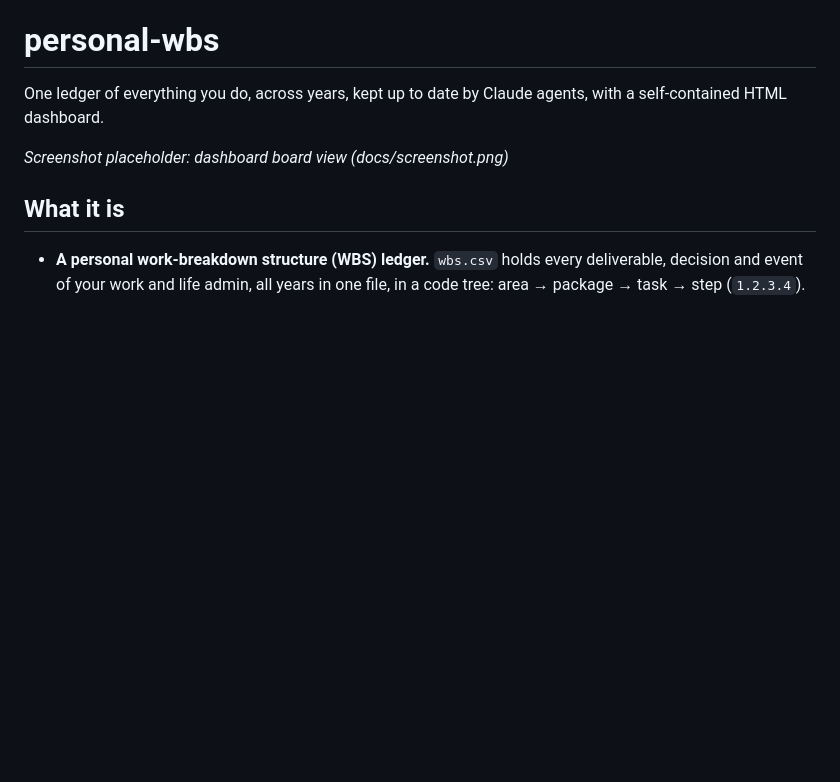
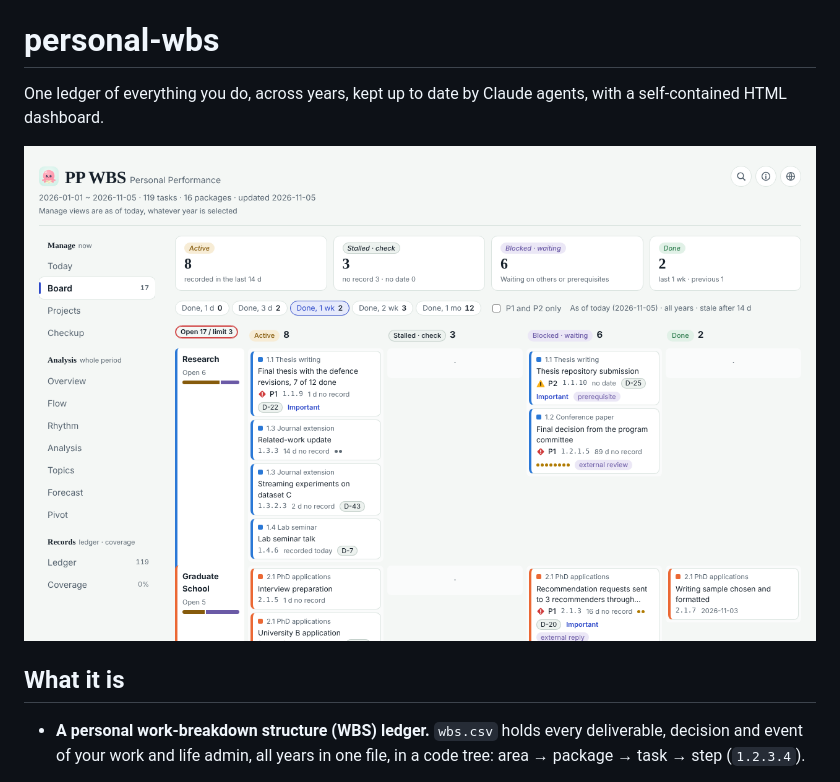
Before and after one commit to Jisung-Pacific/personal-wbs, a Markdown page: README.md, the part around the change. Rendered like a GitHub page; pictures changed too: docs/screenshot-board.en.png (added); blank space fills up the shorter version.

```diff
--- a/README.md
+++ b/README.md
@@ -4,7 +4,7 @@
 
 One ledger of everything you do, across years, kept up to date by Claude agents, with a self-contained HTML dashboard.
 
-_Screenshot placeholder: dashboard board view (docs/screenshot.png)_
+![Board view of the dashboard: the demo with the synthetic sample ledger](docs/screenshot-board.en.png)
 
 ## What it is
 
```
Also changed, not shown: README.ko.md (+1 -1 lines), README.zh-CN.md (+1 -1 lines), docs/screenshot-board.ko.png (added), docs/screenshot-board.zh-CN.png (added).
